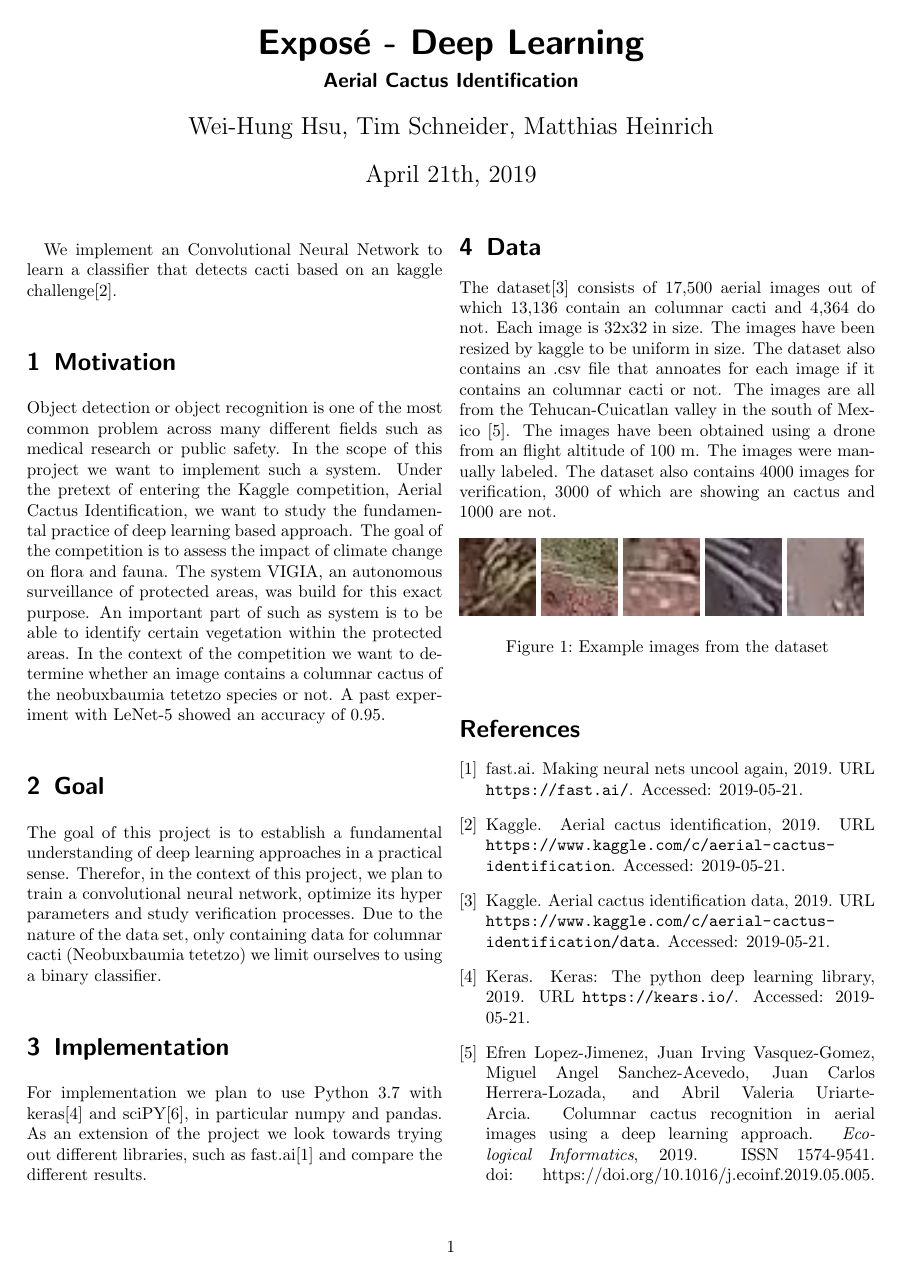
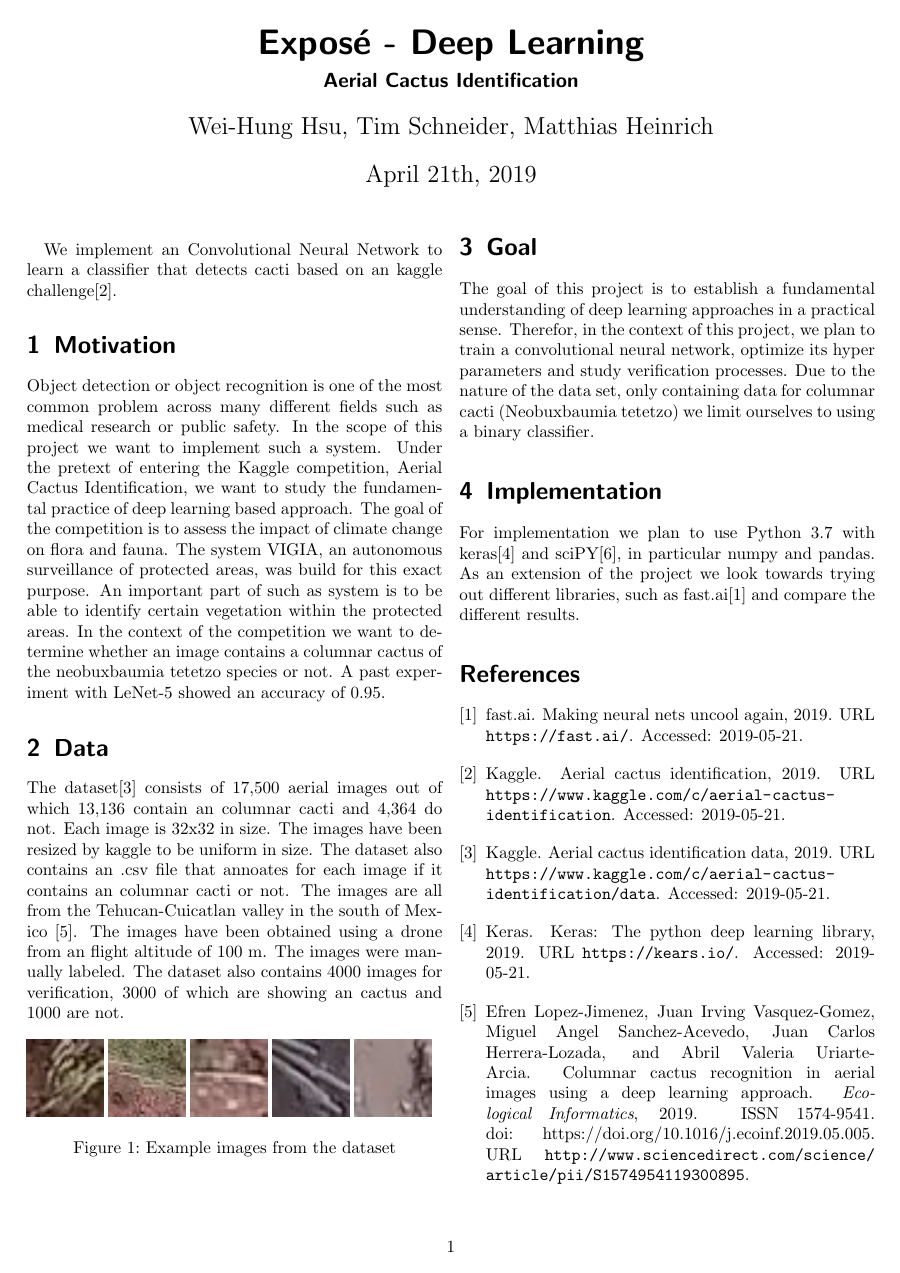
Before and after one commit to 4103wei/DeepLearning_20-00-1034-IV_Project, a LaTeX paper (Expose/deeplearning_expose.tex): page 1 of 2. Compiled offline with pdfLaTeX.

Commit message:
Renamed some files

```diff
--- a/Expose/deeplearning_expose.tex
+++ b/Expose/deeplearning_expose.tex
@@ -45,11 +45,11 @@
 \begin{abstract}
 We implement an Convolutional Neural Network to learn a classifier that detects cacti based on an kaggle challenge\cite{KAGGLE}.
 \end{abstract}
-\input{content}
+\input{motivation.tex}
 %\input{related}
-\input{scope}
-\input{implementation}
-\input{data}
+\input{data.tex}
+\input{scope.tex}
+\input{methods.tex}
 
 \bibliographystyle{plainnat}
 \bibliography{bibliography}
```
Also changed, not shown: Expose/motivation.tex (renamed from Expose/content.tex, +0 -19 lines), Expose/methods.tex (renamed from Expose/implementation.tex).
